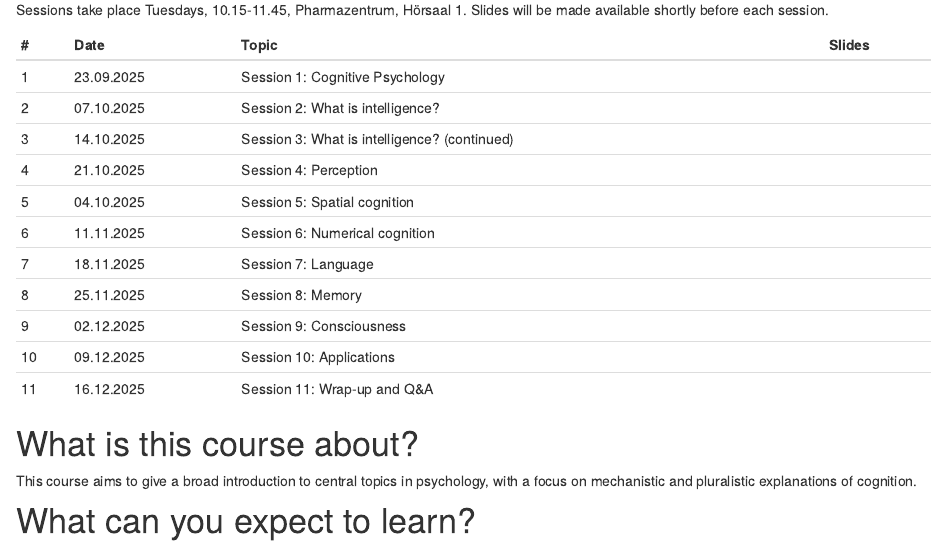
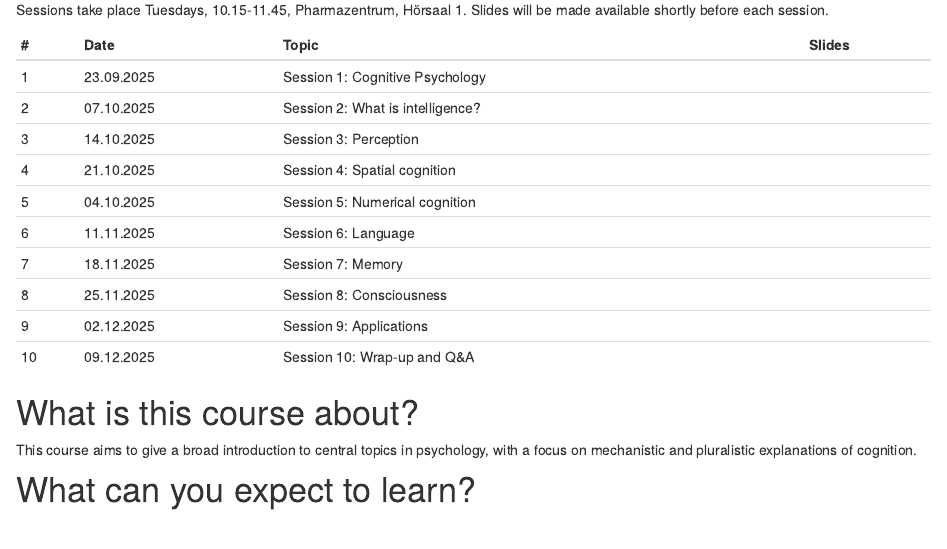
Before and after one commit to matarui/KOGPSY_HS25, an R Markdown document (index.Rmd): the page in a window 1100 px wide, from 810 px down. Rendered offline with R 4.5, knitr and Pandoc, with nearby package versions; drawn as R Markdown's standard HTML page in place of the format the file asks for.

Commit message:
update index

```diff
--- a/index.Rmd
+++ b/index.Rmd
@@ -33,15 +33,14 @@
 |---| ---------|-------------------------------|--------|
 | 1 | 23.09.2025 | Session 1: Cognitive Psychology |  |
 | 2 | 07.10.2025 | Session 2: What is intelligence? |  |
-| 3 | 14.10.2025 | Session 3: What is intelligence? (continued) |  |
-| 4 | 21.10.2025 | Session 4: Perception | |
-| 5 | 04.10.2025 | Session 5: Spatial cognition | |
-| 6 | 11.11.2025 | Session 6: Numerical cognition | |
-| 7 | 18.11.2025 | Session 7: Language | |
-| 8 | 25.11.2025 | Session 8: Memory | |
-| 9 | 02.12.2025 | Session 9: Consciousness | |
-|10 | 09.12.2025 | Session 10: Applications | |
-|11 | 16.12.2025 | Session 11: Wrap-up and Q&A | |
+| 3 | 14.10.2025 | Session 3: Perception |  |
+| 4 | 21.10.2025 | Session 4: Spatial cognition | |
+| 5 | 04.10.2025 | Session 5: Numerical cognition | |
+| 6 | 11.11.2025 | Session 6: Language | |
+| 7 | 18.11.2025 | Session 7: Memory | |
+| 8 | 25.11.2025 | Session 8: Consciousness | |
+| 9 | 02.12.2025 | Session 9: Applications | |
+|10 | 09.12.2025 | Session 10: Wrap-up and Q&A | |
 :::
 
 # What is this course about?
```
Also changed, not shown: docs/search.json, 1 other file.
